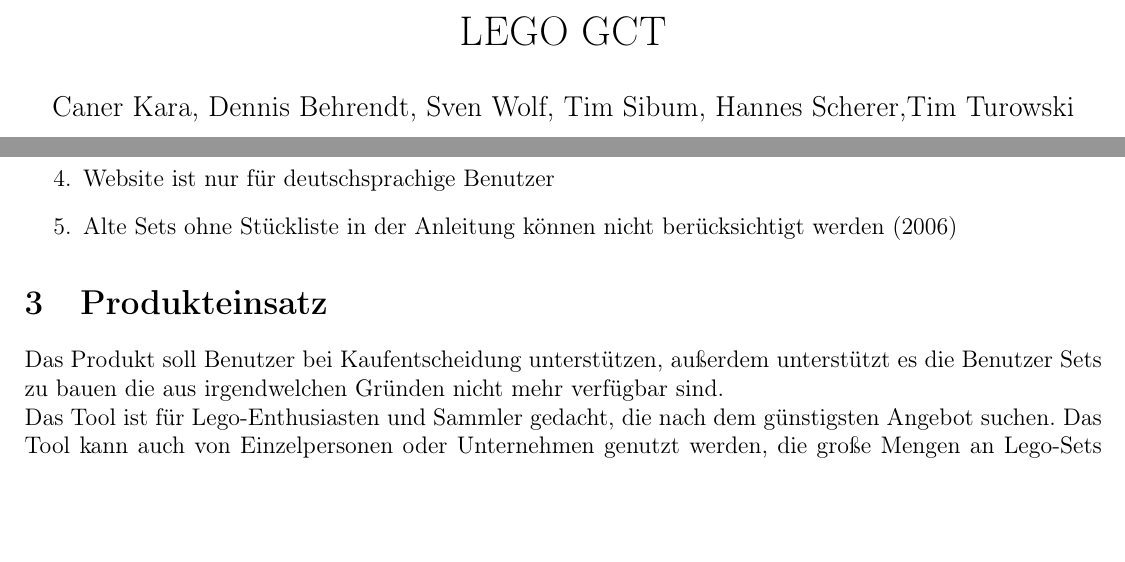
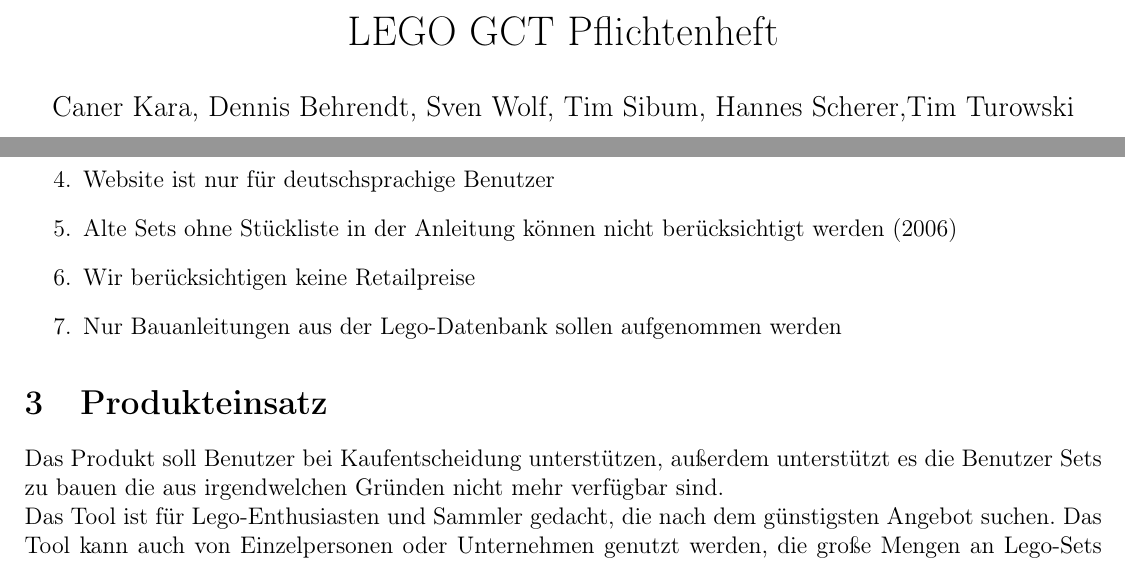
Before and after one commit to TimTurowski/LEGO-GCT, a LaTeX document (documents/pflichtenheft/pflichtenheft.tex, which reads documents/zentraleBausteine.tex): two parts of pages 1 and 5 of 12 before the commit and two parts of pages 1 and 5 of 13 after it, joined at a grey line, cut so that both start at the same text, the shorter picture padded with empty space. Compiled offline with pdfLaTeX.

Commit message:
Abgrenzungskriterien angepasst

```diff
--- a/documents/pflichtenheft/pflichtenheft.tex
+++ b/documents/pflichtenheft/pflichtenheft.tex
@@ -82,6 +82,8 @@
 \item Wir berücksichtigen keine nicht offiziellen Klemmbausteine
 \item Website ist nur für deutschsprachige Benutzer
 \item Alte Sets ohne Stückliste in der Anleitung können nicht berücksichtigt werden (2006)
+\item Wir berücksichtigen keine Retailpreise
+\item Nur Bauanleitungen aus der Lego-Datenbank sollen aufgenommen werden
 \end{enumerate}
 
 \section{Produkteinsatz}
--- a/documents/zentraleBausteine.tex
+++ b/documents/zentraleBausteine.tex
@@ -1,4 +1,4 @@
-\newcommand{\Projekt}{LEGO GCT}
+\newcommand{\Projekt}{LEGO GCT Pflichtenheft}
 
 \documentclass[a4paper,12pt]{article}
 \usepackage[a4paper,left=1cm,right=1cm,top=2cm,bottom=2cm]{geometry}
```
Also changed, not shown: documents/pflichtenheft/pflichtenheft.tex (2 more changed lines), 2 other files.
